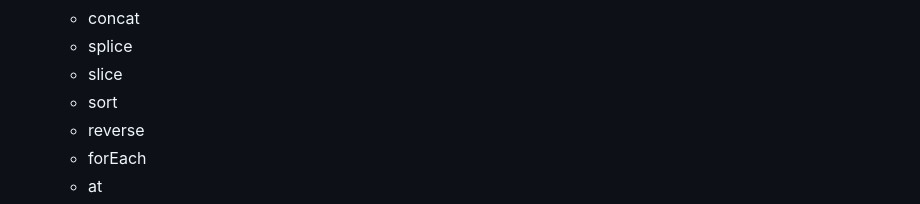
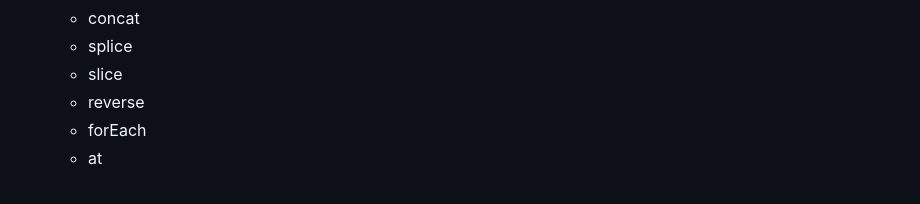
Before and after one commit to amirkhan14771/javaScriptcode, a Markdown page: Syllabus/Syllabus.md, the part around the change. Rendered like a GitHub page.

```diff
--- a/Syllabus/Syllabus.md
+++ b/Syllabus/Syllabus.md
@@ -373,7 +373,6 @@
   - concat
   - splice
   - slice
-  - sort
   - reverse
   - forEach
   - at
```
